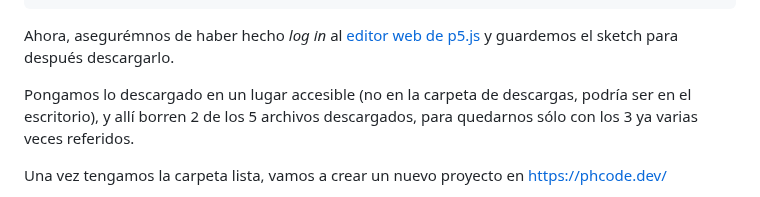
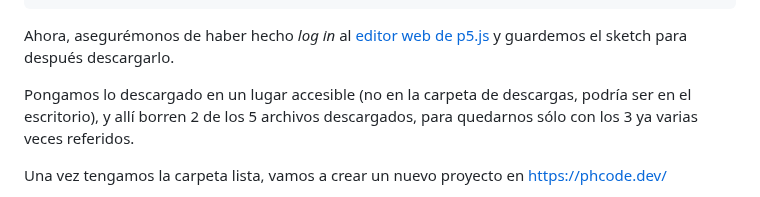
Before and after one commit to profesorfaco/front-2023-1, a Markdown page: sesion_02/README.md, the part around the change. GitHub-like rendering.

````diff
--- a/sesion_02/README.md
+++ b/sesion_02/README.md
@@ -92,7 +92,7 @@ canvas {
 }
 ```
 
-Ahora, asegurémnos de haber hecho *log in* al [editor web de p5.js](https://editor.p5js.org/) y guardemos el sketch para después descargarlo.
+Ahora, asegurémonos de haber hecho *log in* al [editor web de p5.js](https://editor.p5js.org/) y guardemos el sketch para después descargarlo.
 
 Pongamos lo descargado en un lugar accesible (no en la carpeta de descargas, podría ser en el escritorio), y allí borren 2 de los 5 archivos descargados, para quedarnos sólo con los 3 ya varias veces referidos.
 
````
